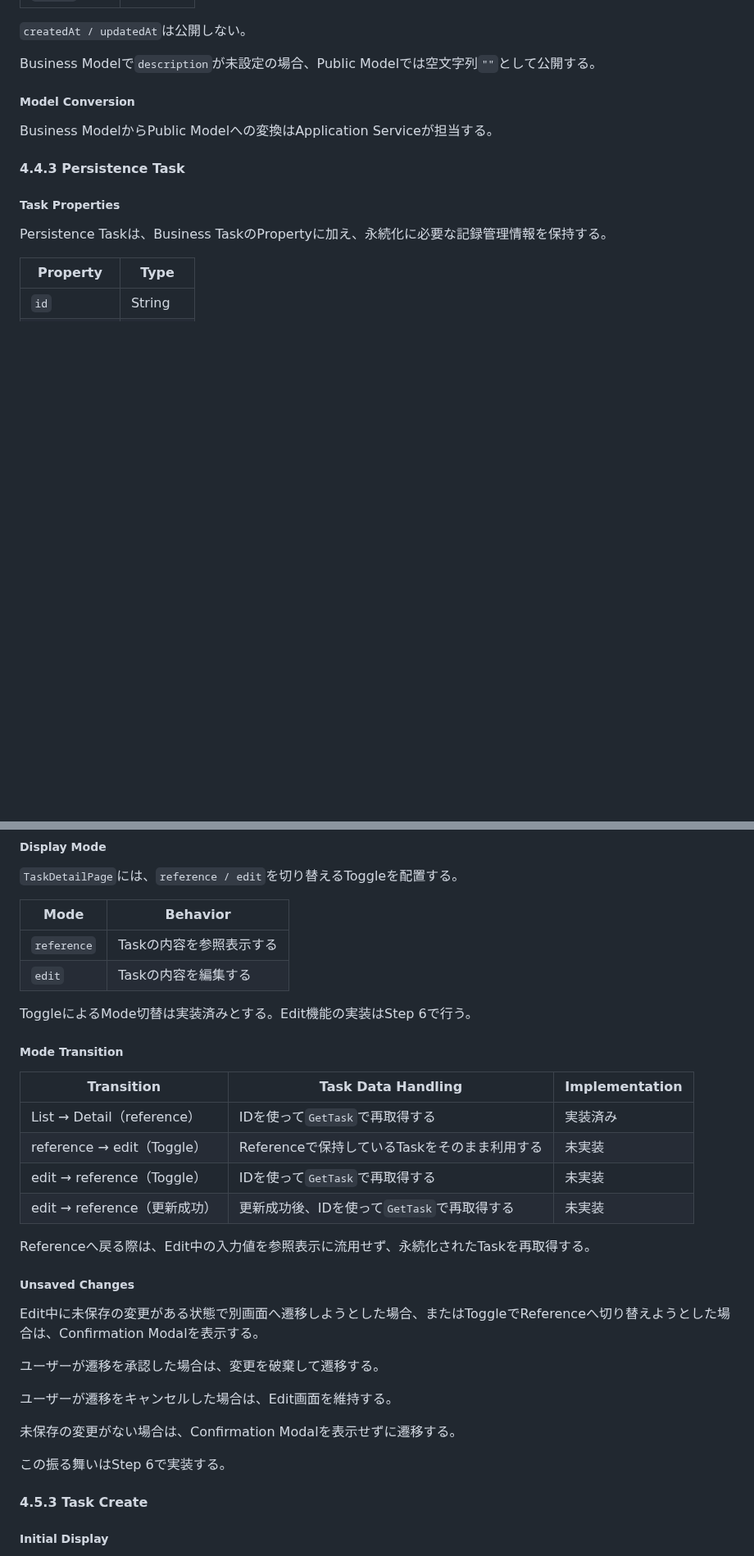
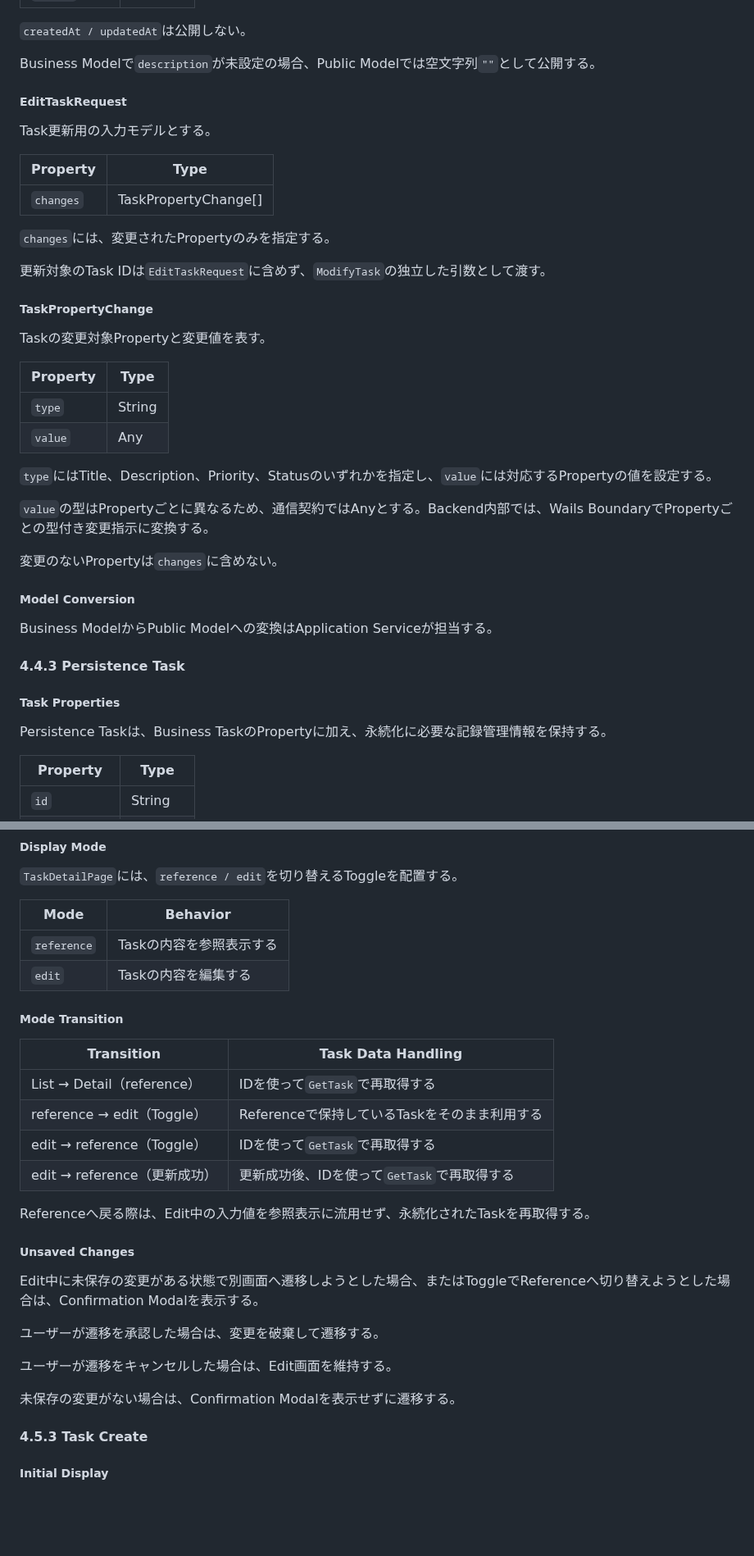
Before and after one commit to teru-0529/project-ariadne-prototype, a Markdown page: docs/prototype/phase-5-windows-application.md, 2 parts joined by grey strips. Shown at 82% size. Drawn GitHub-style; blank space fills up the shorter version.

Commit message:
docs: reflect Phase 5 Step 6 Task Edit design decisions

```diff
--- a/docs/prototype/phase-5-windows-application.md
+++ b/docs/prototype/phase-5-windows-application.md
@@ -1429,6 +1452,33 @@ Task詳細取得用のPublic Modelとする。
 `createdAt / updatedAt`は公開しない。
 
 Business Modelで`description`が未設定の場合、Public Modelでは空文字列`""`として公開する。
+
+##### EditTaskRequest
+
+Task更新用の入力モデルとする。
+
+| Property | Type |
+|---|---|
+| `changes` | TaskPropertyChange[] |
+
+`changes`には、変更されたPropertyのみを指定する。
+
+更新対象のTask IDは`EditTaskRequest`に含めず、`ModifyTask`の独立した引数として渡す。
+
+##### TaskPropertyChange
+
+Taskの変更対象Propertyと変更値を表す。
+
+| Property | Type |
+|---|---|
+| `type` | String |
+| `value` | Any |
+
+`type`にはTitle、Description、Priority、Statusのいずれかを指定し、`value`には対応するPropertyの値を設定する。
+
+`value`の型はPropertyごとに異なるため、通信契約ではAnyとする。Backend内部では、Wails BoundaryでPropertyごとの型付き変更指示に変換する。
+
+変更のないPropertyは`changes`に含めない。
 
 ##### Model Conversion
 
@@ -1590,16 +1640,14 @@ Task Listで保持している`TaskSummary`を詳細表示に流用せず、選
 | `reference` | Taskの内容を参照表示する |
 | `edit` | Taskの内容を編集する |
 
-ToggleによるMode切替は実装済みとする。Edit機能の実装はStep 6で行う。
-
 ##### Mode Transition
 
-| Transition | Task Data Handling | Implementation |
-|---|---|---|
-| List → Detail（reference） | IDを使って`GetTask`で再取得する | 実装済み |
-| reference → edit（Toggle） | Referenceで保持しているTaskをそのまま利用する | 未実装 |
-| edit → reference（Toggle） | IDを使って`GetTask`で再取得する | 未実装 |
-| edit → reference（更新成功） | 更新成功後、IDを使って`GetTask`で再取得する | 未実装 |
+| Transition | Task Data Handling |
+|---|---|
+| List → Detail（reference） | IDを使って`GetTask`で再取得する |
+| reference → edit（Toggle） | Referenceで保持しているTaskをそのまま利用する |
+| edit → reference（Toggle） | IDを使って`GetTask`で再取得する |
+| edit → reference（更新成功） | 更新成功後、IDを使って`GetTask`で再取得する |
 
 Referenceへ戻る際は、Edit中の入力値を参照表示に流用せず、永続化されたTaskを再取得する。
 
@@ -1612,8 +1660,6 @@ Edit中に未保存の変更がある状態で別画面へ遷移しようとし
 ユーザーが遷移をキャンセルした場合は、Edit画面を維持する。
 
 未保存の変更がない場合は、Confirmation Modalを表示せずに遷移する。
-
-この振る舞いはStep 6で実装する。
 
 #### 4.5.3 Task Create
 
```
Also changed, not shown: other parts of docs/prototype/phase-5-windows-application.md (+90 -3 lines).
